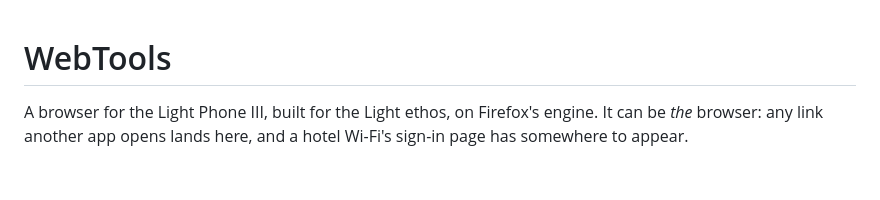
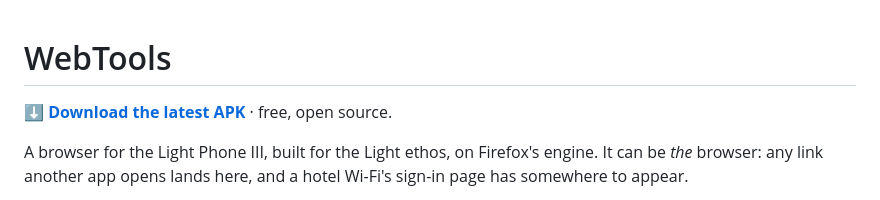
Before and after one commit to gi-os/WebTools, a Markdown page: README.md, the part around the change. Drawn GitHub-style; blank space fills up the shorter version.

Commit message:
README: the download button, the same one Roll has

```diff
--- a/README.md
+++ b/README.md
@@ -1,4 +1,6 @@
 # WebTools
+
+[**⬇ Download the latest APK**](https://github.com/gi-os/WebTools/releases/latest) · free, open source.
 
 A browser for the Light Phone III, built for the Light ethos, on Firefox's engine. It can be
 *the* browser: any link another app opens lands here, and a hotel Wi-Fi's sign-in page has
```
